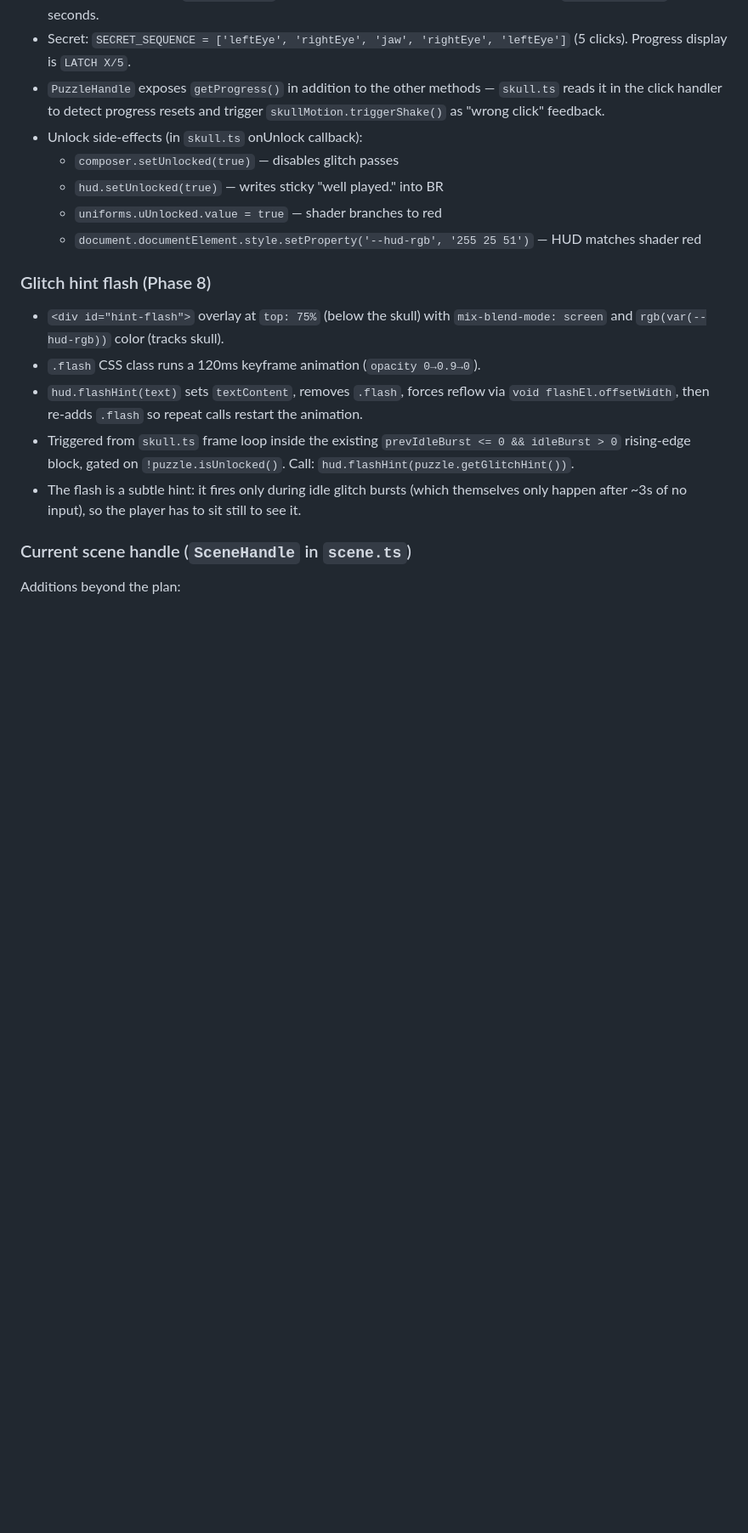
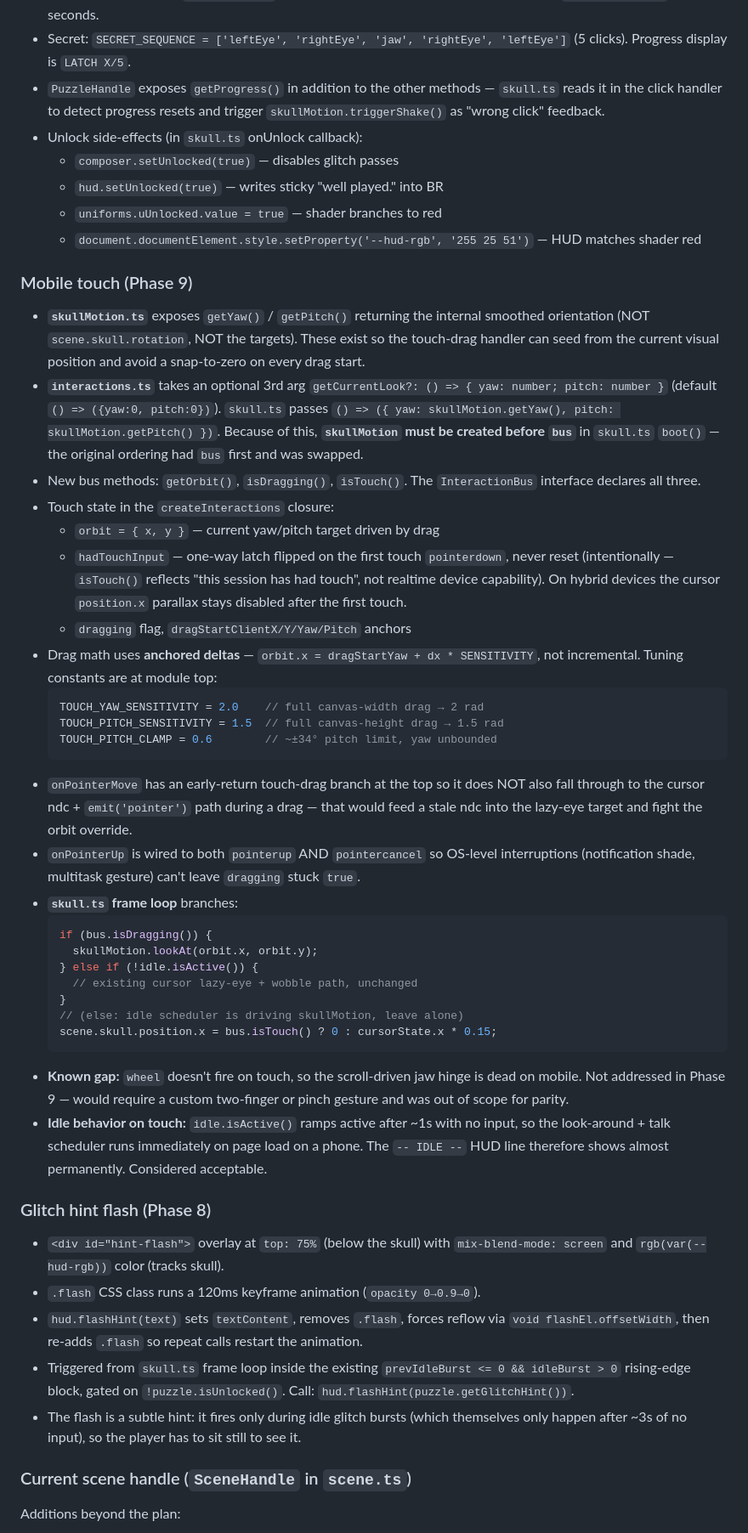
Before and after one commit to JWTappert/personal, a Markdown page: docs/superpowers/RESUME.md, the part around one of its changes. Shown at 85% size. Drawn GitHub-style; blank space fills up the shorter version.

````diff
--- a/docs/superpowers/RESUME.md
+++ b/docs/superpowers/RESUME.md
@@ -202,6 +202,58 @@ Note: `uDecayLevel` was removed in the Phase 5 rework along with the
   - `document.documentElement.style.setProperty('--hud-rgb', '255 25 51')`
     — HUD matches shader red
 
+### Mobile touch (Phase 9)
+
+- **`skullMotion.ts`** exposes `getYaw()` / `getPitch()` returning the internal
+  smoothed orientation (NOT `scene.skull.rotation`, NOT the targets). These
+  exist so the touch-drag handler can seed from the current visual position
+  and avoid a snap-to-zero on every drag start.
+- **`interactions.ts`** takes an optional 3rd arg
+  `getCurrentLook?: () => { yaw: number; pitch: number }` (default `() => ({yaw:0, pitch:0})`).
+  `skull.ts` passes `() => ({ yaw: skullMotion.getYaw(), pitch: skullMotion.getPitch() })`.
+  Because of this, **`skullMotion` must be created before `bus`** in `skull.ts`
+  `boot()` — the original ordering had `bus` first and was swapped.
+- New bus methods: `getOrbit()`, `isDragging()`, `isTouch()`. The
+  `InteractionBus` interface declares all three.
+- Touch state in the `createInteractions` closure:
+  - `orbit = { x, y }` — current yaw/pitch target driven by drag
+  - `hadTouchInput` — one-way latch flipped on the first touch `pointerdown`,
+    never reset (intentionally — `isTouch()` reflects "this session has had
+    touch", not realtime device capability). On hybrid devices the cursor
+    `position.x` parallax stays disabled after the first touch.
+  - `dragging` flag, `dragStartClientX/Y/Yaw/Pitch` anchors
+- Drag math uses **anchored deltas** — `orbit.x = dragStartYaw + dx * SENSITIVITY`,
+  not incremental. Tuning constants are at module top:
+  ```ts
+  TOUCH_YAW_SENSITIVITY = 2.0    // full canvas-width drag → 2 rad
+  TOUCH_PITCH_SENSITIVITY = 1.5  // full canvas-height drag → 1.5 rad
+  TOUCH_PITCH_CLAMP = 0.6        // ~±34° pitch limit, yaw unbounded
+  ```
+- `onPointerMove` has an early-return touch-drag branch at the top so it does
+  NOT also fall through to the cursor ndc + `emit('pointer')` path during a
+  drag — that would feed a stale ndc into the lazy-eye target and fight the
+  orbit override.
+- `onPointerUp` is wired to both `pointerup` AND `pointercancel` so OS-level
+  interruptions (notification shade, multitask gesture) can't leave `dragging`
+  stuck `true`.
+- **`skull.ts` frame loop** branches:
+  ```ts
+  if (bus.isDragging()) {
+    skullMotion.lookAt(orbit.x, orbit.y);
+  } else if (!idle.isActive()) {
+    // existing cursor lazy-eye + wobble path, unchanged
+  }
+  // (else: idle scheduler is driving skullMotion, leave alone)
+  scene.skull.position.x = bus.isTouch() ? 0 : cursorState.x * 0.15;
+  ```
+- **Known gap:** `wheel` doesn't fire on touch, so the scroll-driven jaw
+  hinge is dead on mobile. Not addressed in Phase 9 — would require a custom
+  two-finger or pinch gesture and was out of scope for parity.
+- **Idle behavior on touch:** `idle.isActive()` ramps active after ~1s with
+  no input, so the look-around + talk scheduler runs immediately on page
+  load on a phone. The `-- IDLE --` HUD line therefore shows almost
+  permanently. Considered acceptable.
+
 ### Glitch hint flash (Phase 8)
 
 - `<div id="hint-flash">` overlay at `top: 75%` (below the skull) with
````
Also changed, not shown: other parts of docs/superpowers/RESUME.md (+33 -48 lines).
